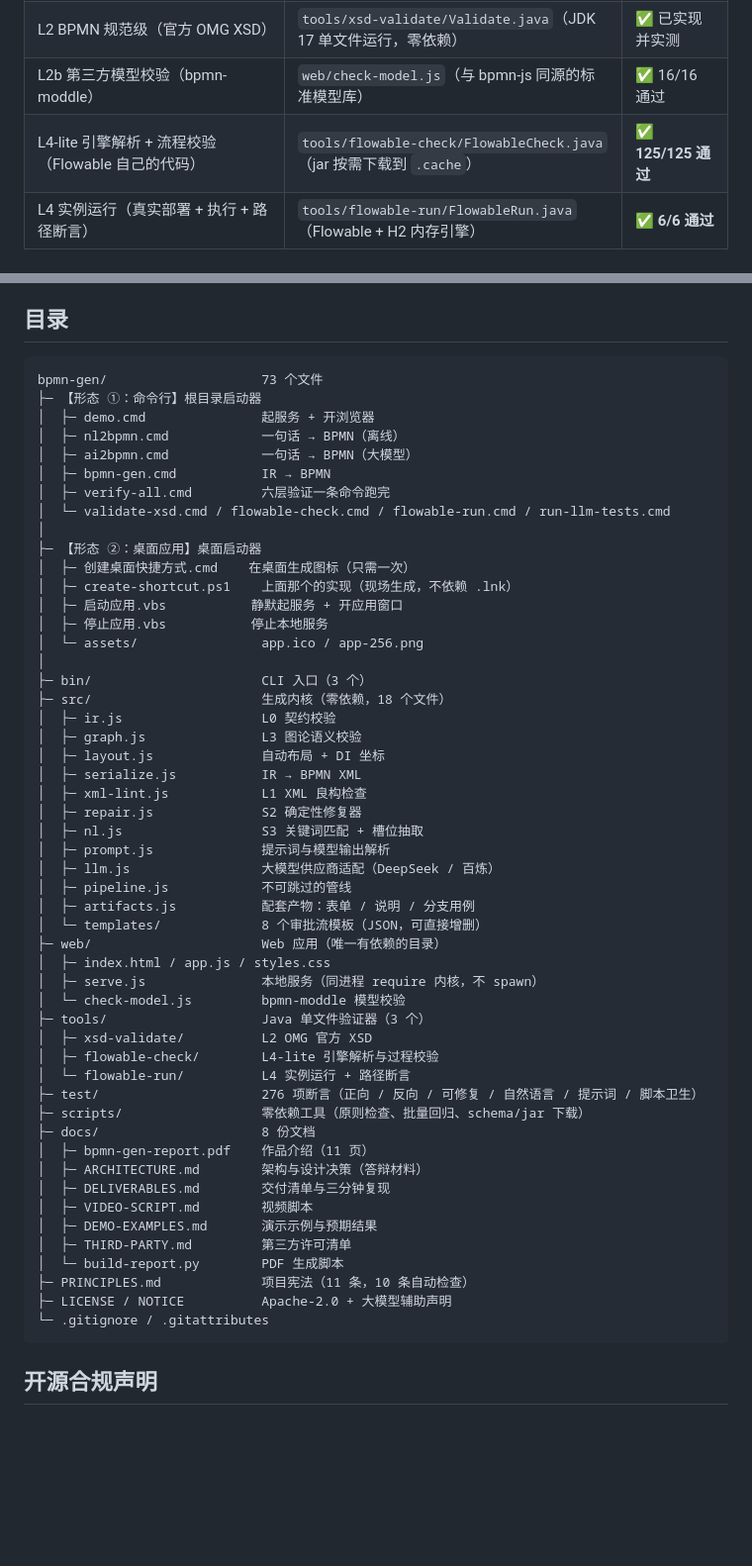
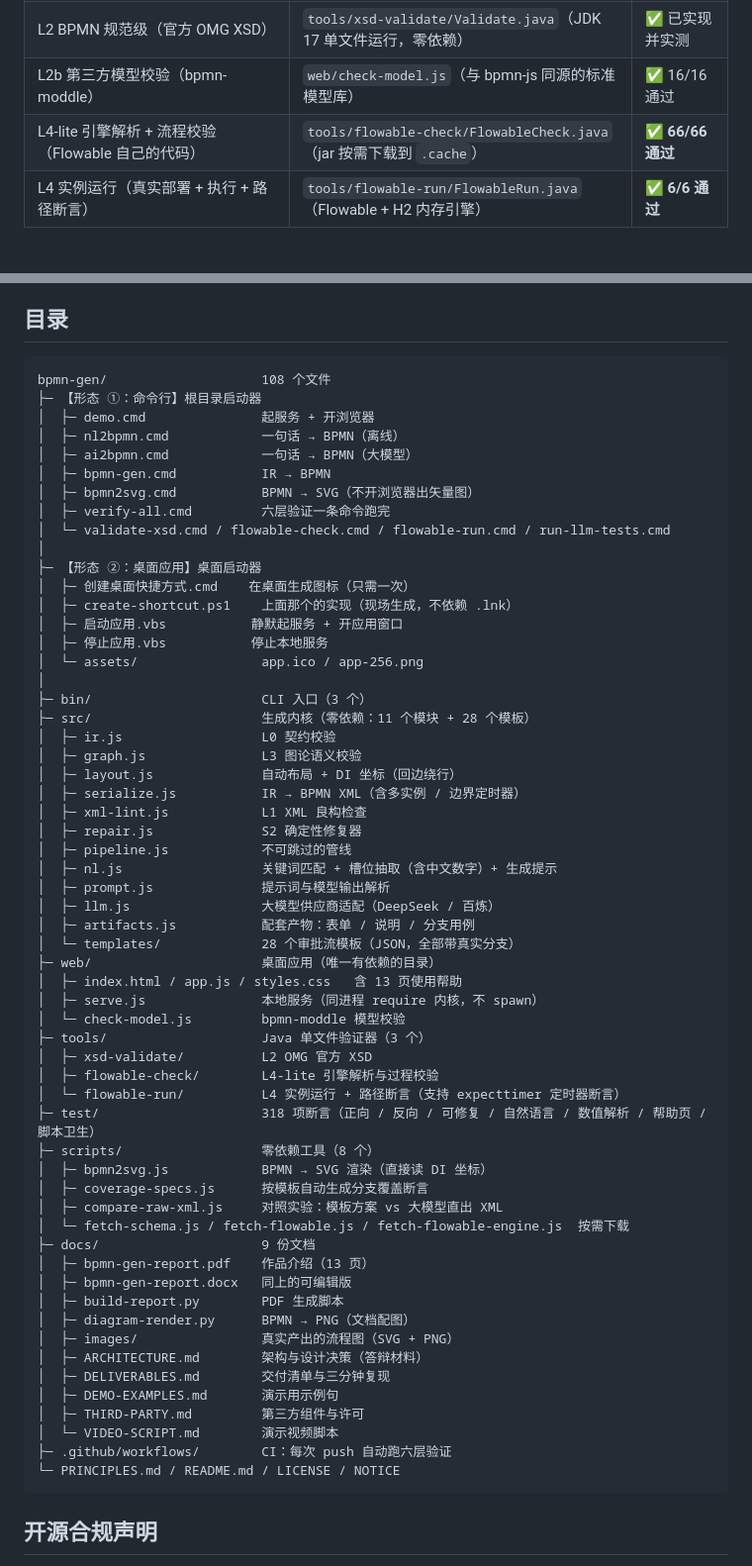
Before and after one commit to Alter2007/bpmn-gen, a Markdown page: README.md, 2 parts joined by grey strips. Shown at 99% size. Rendered like a GitHub page; blank space fills up the shorter version.

Commit message:
docs: rewrite directory tree to match the repo (28 templates, 318 assertions, new scripts)

````diff
--- a/README.md
+++ b/README.md
@@ -327,7 +327,7 @@ run-llm-tests.cmd          :: 8 条用例批量回归，出一次通过率报告
 | L3 图论语义（起止唯一/悬挂/不可达/死路/网关 default/并行不含条件） | `src/graph.js` | ✅ 已实现 |
 | L2 BPMN 规范级（官方 OMG XSD） | `tools/xsd-validate/Validate.java`（JDK 17 单文件运行，零依赖） | ✅ 已实现并实测 |
 | L2b 第三方模型校验（bpmn-moddle） | `web/check-model.js`（与 bpmn-js 同源的标准模型库） | ✅ 16/16 通过 |
-| L4-lite 引擎解析 + 流程校验（Flowable 自己的代码） | `tools/flowable-check/FlowableCheck.java`（jar 按需下载到 `.cache`） | ✅ **125/125 通过** |
+| L4-lite 引擎解析 + 流程校验（Flowable 自己的代码） | `tools/flowable-check/FlowableCheck.java`（jar 按需下载到 `.cache`） | ✅ **66/66 通过** |
 | L4 实例运行（真实部署 + 执行 + 路径断言） | `tools/flowable-run/FlowableRun.java`（Flowable + H2 内存引擎） | ✅ **6/6 通过** |
 
 ## 为什么一定要有 DI
@@ -339,12 +339,13 @@ BPMN XML 分两半：`<bpmn:process>` 是**逻辑**，`<bpmndi:BPMNDiagram>` 是
 ## 目录
 
 ```
-bpmn-gen/                    73 个文件
+bpmn-gen/                    108 个文件
 ├─ 【形态 ①：命令行】根目录启动器
 │  ├─ demo.cmd               起服务 + 开浏览器
 │  ├─ nl2bpmn.cmd            一句话 → BPMN（离线）
 │  ├─ ai2bpmn.cmd            一句话 → BPMN（大模型）
 │  ├─ bpmn-gen.cmd           IR → BPMN
+│  ├─ bpmn2svg.cmd           BPMN → SVG（不开浏览器出矢量图）
 │  ├─ verify-all.cmd         六层验证一条命令跑完
 │  └─ validate-xsd.cmd / flowable-check.cmd / flowable-run.cmd / run-llm-tests.cmd
 │
@@ -356,40 +357,46 @@ bpmn-gen/                    73 个文件
 │  └─ assets/                app.ico / app-256.png
 │
 ├─ bin/                      CLI 入口（3 个）
-├─ src/                      生成内核（零依赖，18 个文件）
+├─ src/                      生成内核（零依赖：11 个模块 + 28 个模板）
 │  ├─ ir.js                  L0 契约校验
 │  ├─ graph.js               L3 图论语义校验
-│  ├─ layout.js              自动布局 + DI 坐标
-│  ├─ serialize.js           IR → BPMN XML
+│  ├─ layout.js              自动布局 + DI 坐标（回边绕行）
+│  ├─ serialize.js           IR → BPMN XML（含多实例 / 边界定时器）
 │  ├─ xml-lint.js            L1 XML 良构检查
 │  ├─ repair.js              S2 确定性修复器
-│  ├─ nl.js                  S3 关键词匹配 + 槽位抽取
+│  ├─ pipeline.js            不可跳过的管线
+│  ├─ nl.js                  关键词匹配 + 槽位抽取（含中文数字）+ 生成提示
 │  ├─ prompt.js              提示词与模型输出解析
 │  ├─ llm.js                 大模型供应商适配（DeepSeek / 百炼）
-│  ├─ pipeline.js            不可跳过的管线
 │  ├─ artifacts.js           配套产物：表单 / 说明 / 分支用例
-│  └─ templates/             8 个审批流模板（JSON，可直接增删）
-├─ web/                      Web 应用（唯一有依赖的目录）
-│  ├─ index.html / app.js / styles.css
+│  └─ templates/             28 个审批流模板（JSON，全部带真实分支）
+├─ web/                      桌面应用（唯一有依赖的目录）
+│  ├─ index.html / app.js / styles.css   含 13 页使用帮助
 │  ├─ serve.js               本地服务（同进程 require 内核，不 spawn）
 │  └─ check-model.js         bpmn-moddle 模型校验
 ├─ tools/                    Java 单文件验证器（3 个）
 │  ├─ xsd-validate/          L2 OMG 官方 XSD
 │  ├─ flowable-check/        L4-lite 引擎解析与过程校验
-│  └─ flowable-run/          L4 实例运行 + 路径断言
-├─ test/                     276 项断言（正向 / 反向 / 可修复 / 自然语言 / 提示词 / 脚本卫生）
-├─ scripts/                  零依赖工具（原则检查、批量回归、schema/jar 下载）
-├─ docs/                     8 份文档
-│  ├─ bpmn-gen-report.pdf    作品介绍（11 页）
+│  └─ flowable-run/          L4 实例运行 + 路径断言（支持 expecttimer 定时器断言）
+├─ test/                     318 项断言（正向 / 反向 / 可修复 / 自然语言 / 数值解析 / 帮助页 / 脚本卫生）
+├─ scripts/                  零依赖工具（8 个）
+│  ├─ bpmn2svg.js            BPMN → SVG 渲染（直接读 DI 坐标）
+│  ├─ coverage-specs.js      按模板自动生成分支覆盖断言
+│  ├─ compare-raw-xml.js     对照实验：模板方案 vs 大模型直出 XML
+│  └─ fetch-schema.js / fetch-flowable.js / fetch-flowable-engine.js  按需下载
+├─ docs/                     9 份文档
+│  ├─ bpmn-gen-report.pdf    作品介绍（13 页）
+│  ├─ bpmn-gen-report.docx   同上的可编辑版
+│  ├─ build-report.py        PDF 生成脚本
+│  ├─ diagram-render.py      BPMN → PNG（文档配图）
+│  ├─ images/                真实产出的流程图（SVG + PNG）
 │  ├─ ARCHITECTURE.md        架构与设计决策（答辩材料）
 │  ├─ DELIVERABLES.md        交付清单与三分钟复现
-│  ├─ VIDEO-SCRIPT.md        视频脚本
-│  ├─ DEMO-EXAMPLES.md       演示示例与预期结果
-│  ├─ THIRD-PARTY.md         第三方许可清单
-│  └─ build-report.py        PDF 生成脚本
-├─ PRINCIPLES.md             项目宪法（11 条，10 条自动检查）
-├─ LICENSE / NOTICE          Apache-2.0 + 大模型辅助声明
-└─ .gitignore / .gitattributes
+│  ├─ DEMO-EXAMPLES.md       演示用示例句
+│  ├─ THIRD-PARTY.md         第三方组件与许可
+│  └─ VIDEO-SCRIPT.md        演示视频脚本
+├─ .github/workflows/        CI：每次 push 自动跑六层验证
+└─ PRINCIPLES.md / README.md / LICENSE / NOTICE
 ```
 
 ## 开源合规声明
````
